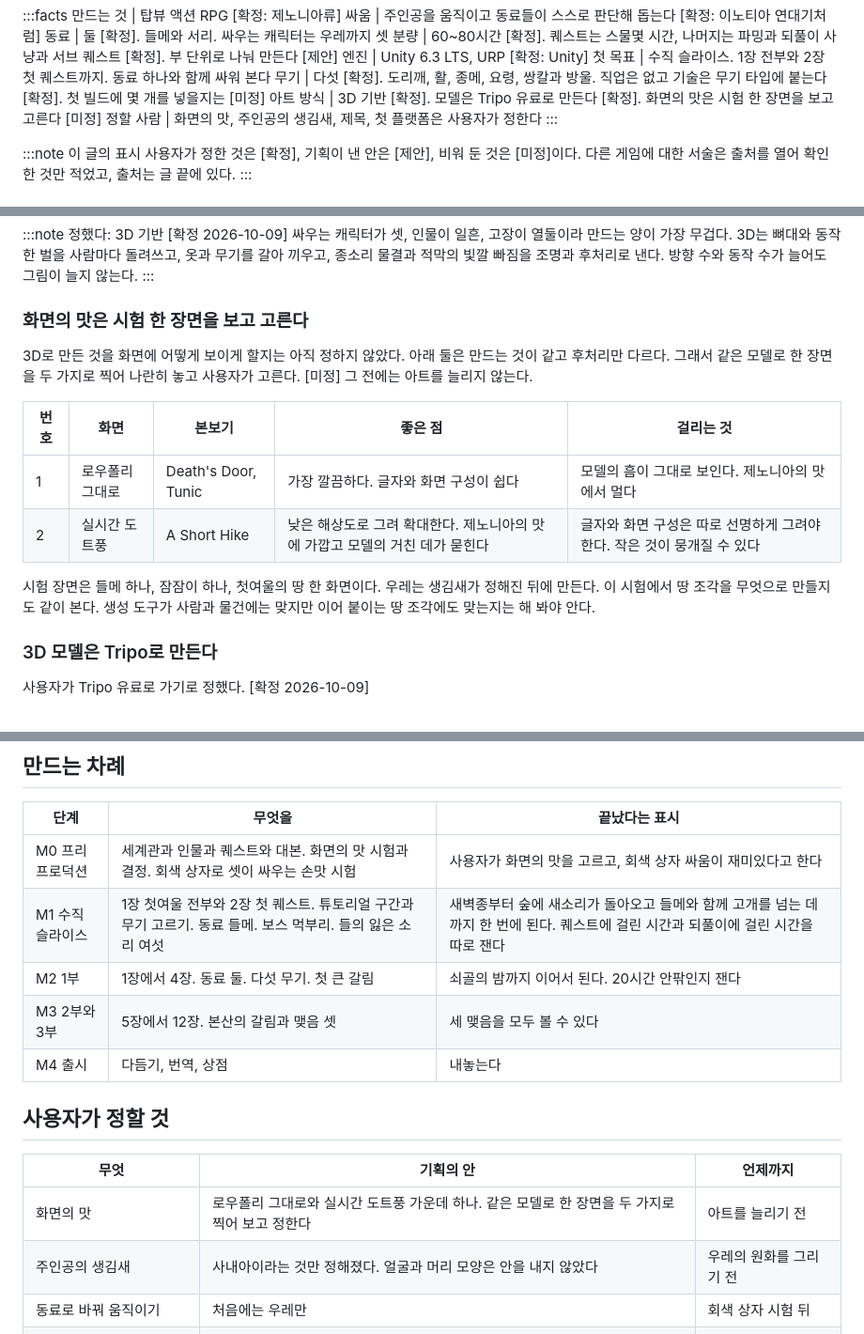
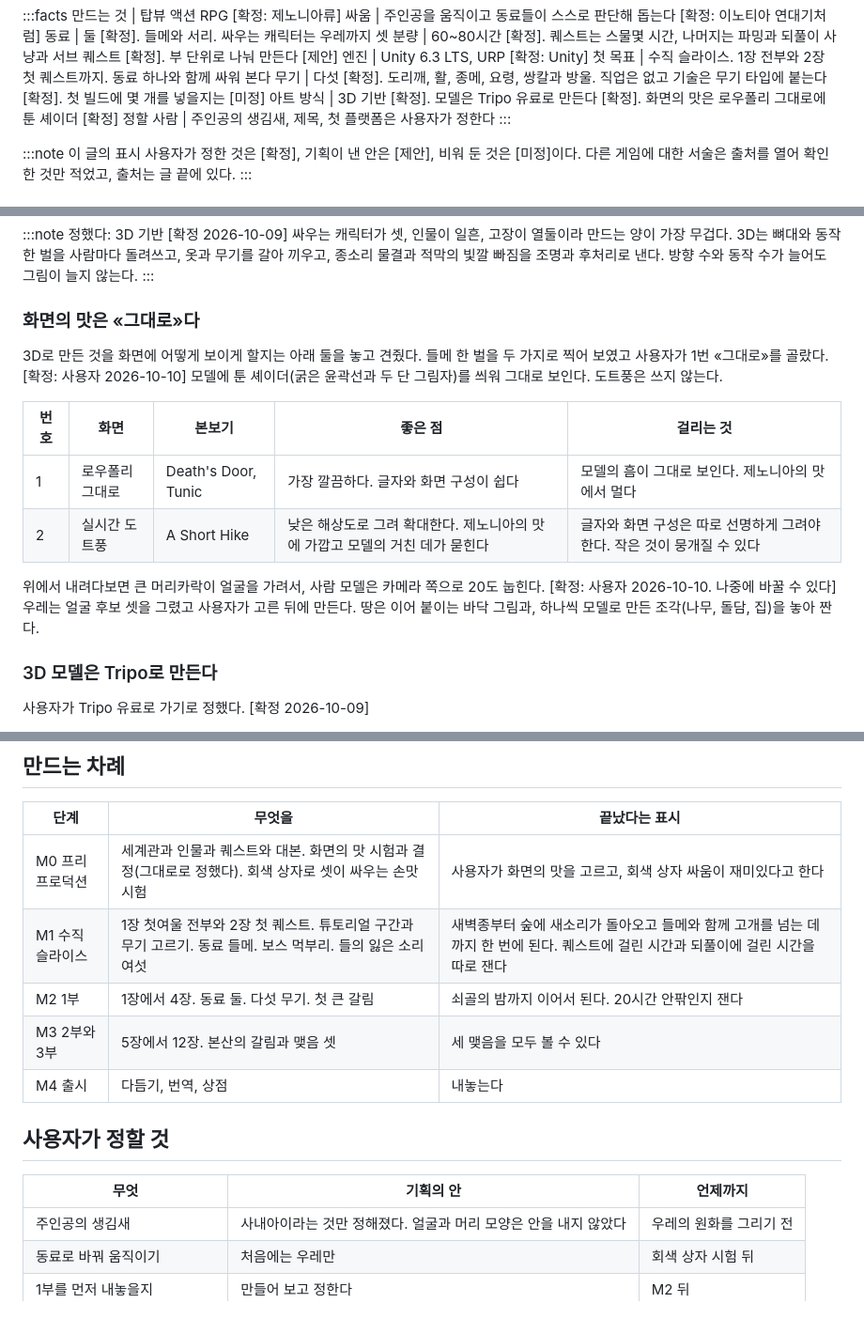
Before and after one commit to qtdqtd002-coder/psy-board, a Markdown page: data/gameplan.md, 3 parts joined by grey strips. Shown at 94% size. Rendered like a GitHub page.

Commit message:
board: publish lore (plan)
Co-Authored-By: Claude Opus 5.5 <noreply@anthropic.com>

```diff
--- a/data/gameplan.md
+++ b/data/gameplan.md
@@ -12,8 +12,8 @@
 엔진 | Unity 6.3 LTS, URP [확정: Unity]
 첫 목표 | 수직 슬라이스. 1장 전부와 2장 첫 퀘스트까지. 동료 하나와 함께 싸워 본다
 무기 | 다섯 [확정]. 도리깨, 활, 종메, 요령, 쌍칼과 방울. 직업은 없고 기술은 무기 타입에 붙는다 [확정]. 첫 빌드에 몇 개를 넣을지는 [미정]
-아트 방식 | 3D 기반 [확정]. 모델은 Tripo 유료로 만든다 [확정]. 화면의 맛은 시험 한 장면을 보고 고른다 [미정]
-정할 사람 | 화면의 맛, 주인공의 생김새, 제목, 첫 플랫폼은 사용자가 정한다
+아트 방식 | 3D 기반 [확정]. 모델은 Tripo 유료로 만든다 [확정]. 화면의 맛은 로우폴리 그대로에 툰 셰이더 [확정]
+정할 사람 | 주인공의 생김새, 제목, 첫 플랫폼은 사용자가 정한다
 :::
 
 :::note 이 글의 표시
@@ -127,16 +127,16 @@
 싸우는 캐릭터가 셋, 인물이 일흔, 고장이 열둘이라 만드는 양이 가장 무겁다. 3D는 뼈대와 동작 한 벌을 사람마다 돌려쓰고, 옷과 무기를 갈아 끼우고, 종소리 물결과 적막의 빛깔 빠짐을 조명과 후처리로 낸다. 방향 수와 동작 수가 늘어도 그림이 늘지 않는다.
 :::
 
-### 화면의 맛은 시험 한 장면을 보고 고른다
+### 화면의 맛은 «그대로»다
 
-3D로 만든 것을 화면에 어떻게 보이게 할지는 아직 정하지 않았다. 아래 둘은 만드는 것이 같고 후처리만 다르다. 그래서 같은 모델로 한 장면을 두 가지로 찍어 나란히 놓고 사용자가 고른다. [미정] 그 전에는 아트를 늘리지 않는다.
+3D로 만든 것을 화면에 어떻게 보이게 할지는 아래 둘을 놓고 견줬다. 들메 한 벌을 두 가지로 찍어 보였고 사용자가 1번 «그대로»를 골랐다. [확정: 사용자 2026-10-10] 모델에 툰 셰이더(굵은 윤곽선과 두 단 그림자)를 씌워 그대로 보인다. 도트풍은 쓰지 않는다.
 
 | 번호 | 화면 | 본보기 | 좋은 점 | 걸리는 것 |
 |---|---|---|---|---|
 | 1 | 로우폴리 그대로 | Death's Door, Tunic | 가장 깔끔하다. 글자와 화면 구성이 쉽다 | 모델의 흠이 그대로 보인다. 제노니아의 맛에서 멀다 |
 | 2 | 실시간 도트풍 | A Short Hike | 낮은 해상도로 그려 확대한다. 제노니아의 맛에 가깝고 모델의 거친 데가 묻힌다 | 글자와 화면 구성은 따로 선명하게 그려야 한다. 작은 것이 뭉개질 수 있다 |
 
-시험 장면은 들메 하나, 잠잠이 하나, 첫여울의 땅 한 화면이다. 우레는 생김새가 정해진 뒤에 만든다. 이 시험에서 땅 조각을 무엇으로 만들지도 같이 본다. 생성 도구가 사람과 물건에는 맞지만 이어 붙이는 땅 조각에도 맞는지는 해 봐야 안다.
+위에서 내려다보면 큰 머리카락이 얼굴을 가려서, 사람 모델은 카메라 쪽으로 20도 눕힌다. [확정: 사용자 2026-10-10. 나중에 바꿀 수 있다] 우레는 얼굴 후보 셋을 그렸고 사용자가 고른 뒤에 만든다. 땅은 이어 붙이는 바닥 그림과, 하나씩 모델로 만든 조각(나무, 돌담, 집)을 놓아 짠다.
 
 ### 3D 모델은 Tripo로 만든다
 
@@ -198,7 +198,7 @@ Unity에서 짜는 틀이다. 지금 남아 있는 뼈대와 규칙을 그대로
 
 | 단계 | 무엇을 | 끝났다는 표시 |
 |---|---|---|
-| M0 프리프로덕션 | 세계관과 인물과 퀘스트와 대본. 화면의 맛 시험과 결정. 회색 상자로 셋이 싸우는 손맛 시험 | 사용자가 화면의 맛을 고르고, 회색 상자 싸움이 재미있다고 한다 |
+| M0 프리프로덕션 | 세계관과 인물과 퀘스트와 대본. 화면의 맛 시험과 결정(그대로로 정했다). 회색 상자로 셋이 싸우는 손맛 시험 | 사용자가 화면의 맛을 고르고, 회색 상자 싸움이 재미있다고 한다 |
 | M1 수직 슬라이스 | 1장 첫여울 전부와 2장 첫 퀘스트. 튜토리얼 구간과 무기 고르기. 동료 들메. 보스 먹부리. 들의 잃은 소리 여섯 | 새벽종부터 숲에 새소리가 돌아오고 들메와 함께 고개를 넘는 데까지 한 번에 된다. 퀘스트에 걸린 시간과 되풀이에 걸린 시간을 따로 잰다 |
 | M2 1부 | 1장에서 4장. 동료 둘. 다섯 무기. 첫 큰 갈림 | 쇠골의 밤까지 이어서 된다. 20시간 안팎인지 잰다 |
 | M3 2부와 3부 | 5장에서 12장. 본산의 갈림과 맺음 셋 | 세 맺음을 모두 볼 수 있다 |
@@ -208,7 +208,6 @@ Unity에서 짜는 틀이다. 지금 남아 있는 뼈대와 규칙을 그대로
 
 | 무엇 | 기획의 안 | 언제까지 |
 |---|---|---|
-| 화면의 맛 | 로우폴리 그대로와 실시간 도트풍 가운데 하나. 같은 모델로 한 장면을 두 가지로 찍어 보고 정한다 | 아트를 늘리기 전 |
 | 주인공의 생김새 | 사내아이라는 것만 정해졌다. 얼굴과 머리 모양은 안을 내지 않았다 | 우레의 원화를 그리기 전 |
 | 동료로 바꿔 움직이기 | 처음에는 우레만 | 회색 상자 시험 뒤 |
 | 1부를 먼저 내놓을지 | 만들어 보고 정한다 | M2 뒤 |
```
Also changed, not shown: other parts of data/gameplan.md (+1 -1 lines).
